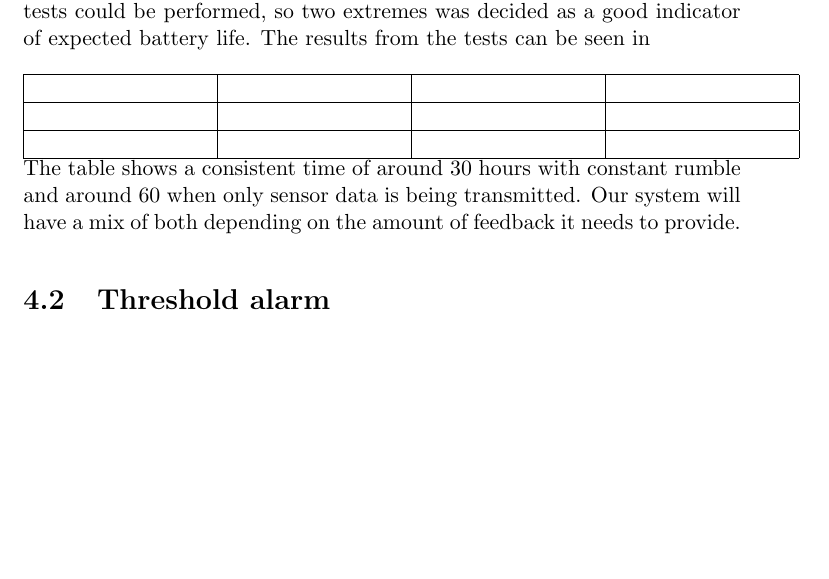
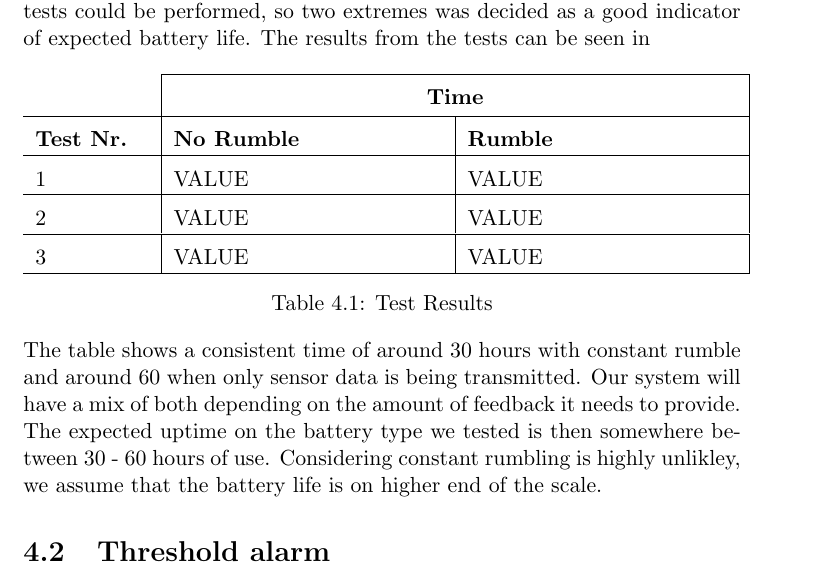
Before and after one commit to knutesten/tdt4501, a LaTeX thesis (docs/report/report.tex, which reads docs/report/testing.tex): part of page 33 of 37, cut so that both start at the same text, the shorter picture padded with empty space. Compiled offline with pdfLaTeX.

Commit message:
Work work

```diff
--- a/docs/report/report.tex
+++ b/docs/report/report.tex
@@ -4,6 +4,7 @@
 \usepackage{listings}
 \usepackage{color}
 \usepackage[parfill]{parskip}
+\usepackage{array}
 
 \definecolor{dkgreen}{rgb}{0,0.6,0}
 \definecolor{gray}{rgb}{0.5,0.5,0.5}
--- a/docs/report/testing.tex
+++ b/docs/report/testing.tex
@@ -12,15 +12,21 @@ The application used was a slightly modified version of our prototype applicatio
 Two set of tests were performed in order to measure battery life. The first set involved the WiiMote transmitting sensor data to the Galaxy Nexus. The second test set had the WiiMote rumbling while sensor data was being transmitted. Time and resource constraints limited what type of battery tests could be performed, so two extremes was decided as a good indicator of expected battery life. The results from the tests can be seen in %REFERENCE TO FIGURE
 
 \begin{table}[h]
-\begin{tabular}{|p{3cm}|p{3cm}|p{3cm}|p{3cm}|}
-\hline
-& & & \\ \hline
-& & & \\ \hline
-& & & \\ \hline
+\centering
+\setlength{\extrarowheight}{0,2cm}
+\begin{tabular}{p{2cm}|p{4.75cm}|p{4.75cm}|}
+\cline{2-3}
+&\multicolumn{2}{c|}{\textbf{Time}}\\ \hline
+\textbf{Test Nr.} &\textbf{No Rumble} & \textbf{Rumble} \\ \hline
+1 & VALUE & VALUE \\ \hline
+2 & VALUE & VALUE \\ \hline
+3 & VALUE & VALUE \\ \hline
 \end{tabular}
+\caption{Test Results}
+\label{cake}
+\end{table}
 
-The table shows a consistent time of around 30 hours with constant rumble and around 60 when only sensor data is being transmitted. Our system will have a mix of both depending on the amount of feedback it needs to provide.
-\end{table}
+The table shows a consistent time of around 30 hours with constant rumble and around 60 when only sensor data is being transmitted. Our system will have a mix of both depending on the amount of feedback it needs to provide. The expected uptime on the battery type we tested is then somewhere between 30 - 60 hours of use. Considering constant rumbling is highly unlikley, we assume that the battery life is on higher end of the scale.
 
 \section{Threshold alarm}
 
```
